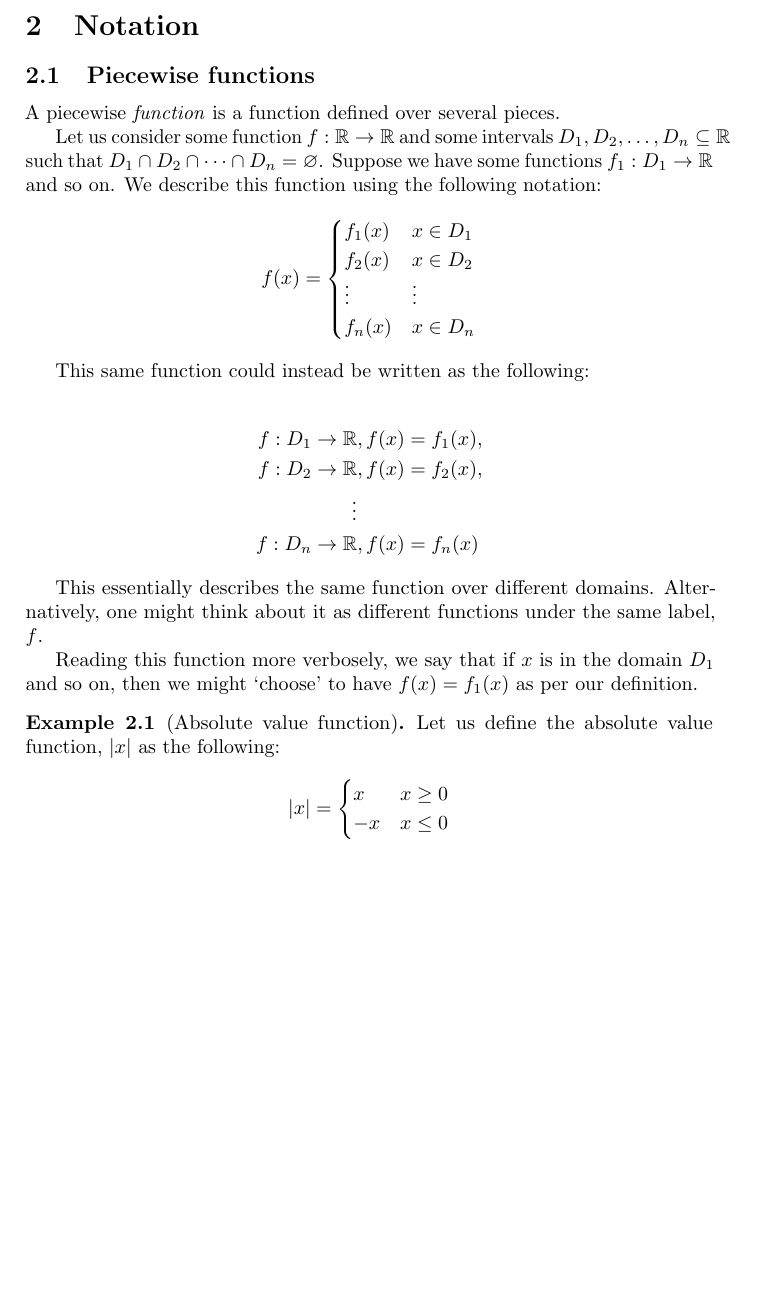
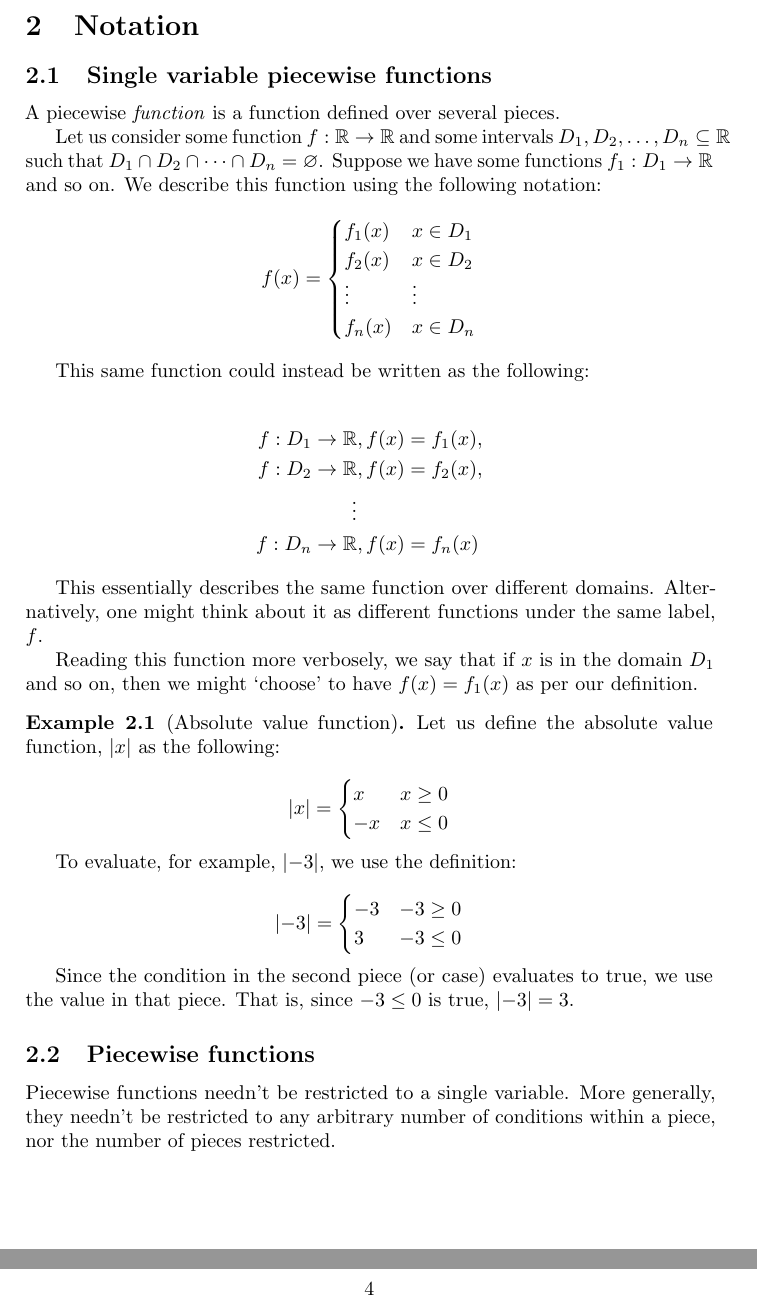
Before and after one commit to AllyMarthaJ/piecewise-notes, a LaTeX document (main.tex, which reads chapters/2-notation.tex): part of page 3 of 3 before the commit and two parts of pages 3 and 4 of 4 after it, the two joined at a grey line, cut so that both start at the same text, the shorter picture padded with empty space. Compiled offline with pdfLaTeX.

Commit message:
Some planning ahead

```diff
--- a/chapters/2-notation.tex
+++ b/chapters/2-notation.tex
@@ -1,5 +1,5 @@
 \section{Notation}
-\subsection{Piecewise functions}
+\subsection{Single variable piecewise functions}
 A piecewise \textit{function} is a function defined over several pieces.
 
 Let us consider some function $f:\mathbb{R}\to\mathbb{R}$ and some intervals ${D_1,D_2,\dots,D_n\subseteq\mathbb{R}}$ such that ${D_1\cap D_2\cap \dots\cap D_n=\varnothing}$. Suppose we have some functions $f_1: D_1\to\mathbb{R}$ and so on. We describe this function using the following notation:
@@ -34,4 +34,20 @@ Reading this function more verbosely, we say that if $x$ is in the domain $D_1$
             -x & x\leq 0
         \end{cases}
     $$
+
+    To evaluate, for example, $\abs{-3}$, we use the definition:
+
+    $$
+        \abs{-3} = \begin{cases}
+            -3 & -3\geq 0 \\
+            3 & -3\leq 0
+        \end{cases}
+    $$
+
+    Since the condition in the second piece (or case) evaluates to true, we use the value in that piece. That is, since $-3\leq 0$ is true, $\abs{-3}=3$.
 \end{example}
+
+\subsection{Piecewise functions}
+Piecewise functions needn't be restricted to a single variable. More generally, they needn't be restricted to any arbitrary number of conditions within a piece, nor the number of pieces restricted.
+
+\newpage{}
```
Also changed, not shown: main.tex (+2 -1 lines), 1 other file.
